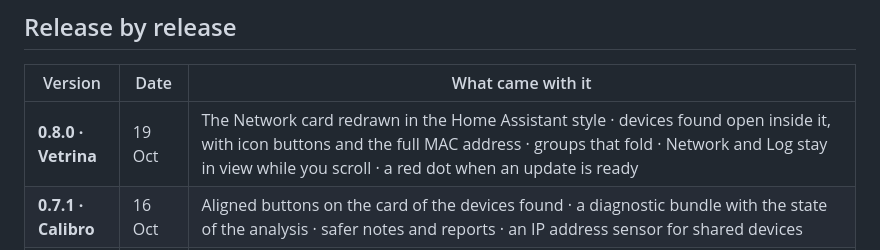
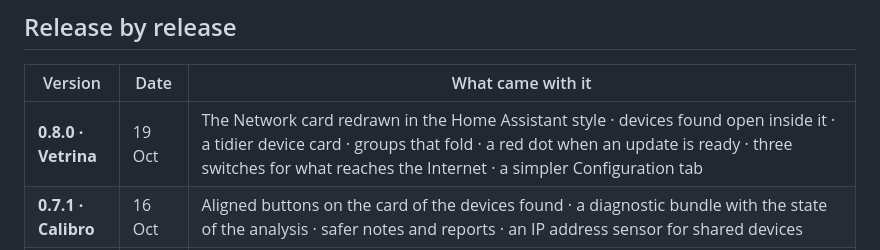
Before and after one commit to Sived80/vedetta, a Markdown page: docs/ROADMAP.md, the part around the change. Drawn GitHub-style.

```diff
--- a/docs/ROADMAP.md
+++ b/docs/ROADMAP.md
@@ -10,7 +10,7 @@ What is built, release by release, and what is planned.
 
 | Version | Date | What came with it |
 |---|---|---|
-| **0.8.0 · Vetrina** | 19 Oct | The Network card redrawn in the Home Assistant style · devices found open inside it, with icon buttons and the full MAC address · groups that fold · Network and Log stay in view while you scroll · a red dot when an update is ready |
+| **0.8.0 · Vetrina** | 19 Oct | The Network card redrawn in the Home Assistant style · devices found open inside it · a tidier device card · groups that fold · a red dot when an update is ready · three switches for what reaches the Internet · a simpler Configuration tab |
 | **0.7.1 · Calibro** | 16 Oct | Aligned buttons on the card of the devices found · a diagnostic bundle with the state of the analysis · safer notes and reports · an IP address sensor for shared devices |
 | **0.7.0 · Lente** | 13 Oct | A lens on what it cannot name with confidence (read-only) · fewer wrong guesses (maker names that are also words, service names read as names, UniFi and MikroTik clients) · stricter checks before asking a device anything · the share button waits for MQTT · rebuilt in small modules |
 | **0.6.0 – 0.6.3** | 9–11 Oct | Czech translation and a language per person (Babele) · an export that hides more (Velo) · lighter checks on a normal network (Respiro) · nothing sent to printing ports (Sordina) |
```
Also changed, not shown: vedetta/CHANGELOG.md (+10 -10 lines), vedetta/DOCS.md (+18 -21 lines).
